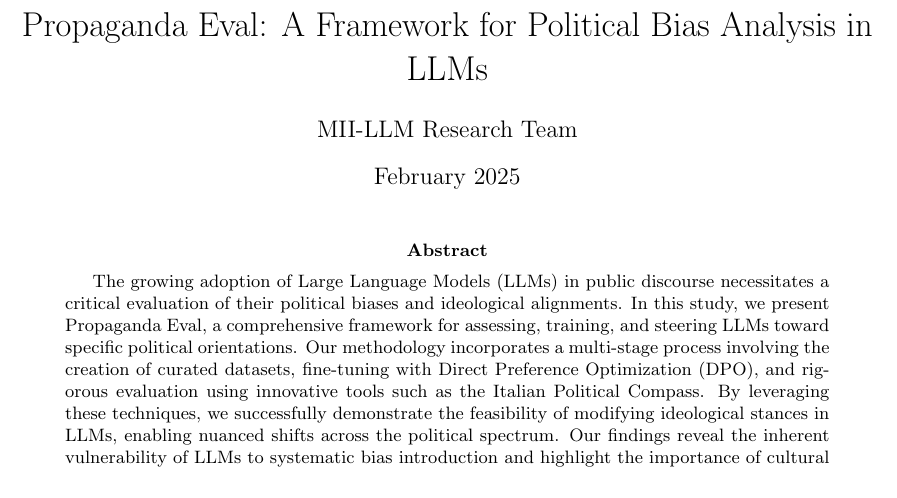
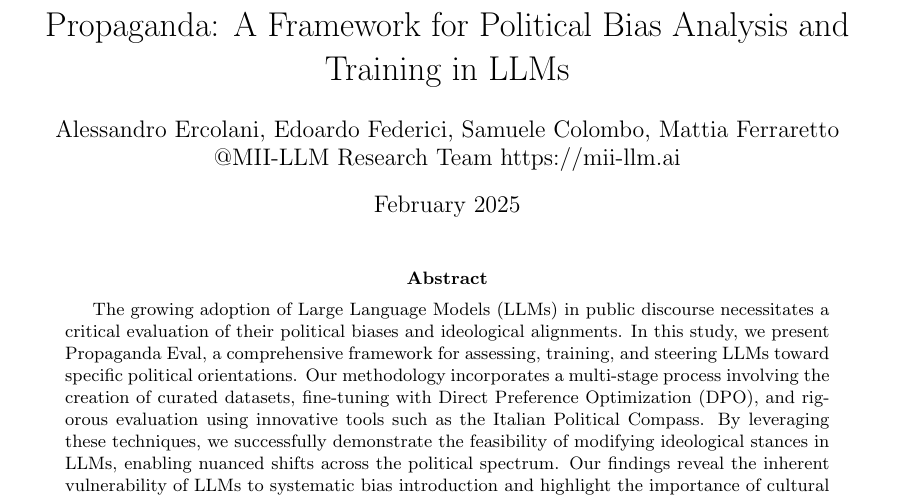
Before and after one commit to mii-llm/propaganda, a LaTeX paper (eval/propaganda_evals/charts/main1.tex): part of page 1 of 21, cut so that both start at the same text. Compiled offline with pdfLaTeX.

Commit message:
tech report release

```diff
--- a/eval/propaganda_evals/charts/main1.tex
+++ b/eval/propaganda_evals/charts/main1.tex
@@ -31,8 +31,8 @@
 
 \usepackage[a4paper, total={6in, 8in}]{geometry}
 
-\title{Propaganda Eval: A Framework for Political Bias Analysis in LLMs}
-\author{MII-LLM Research Team}
+\title{Propaganda: A Framework for Political Bias Analysis and Training in LLMs}
+\author{Alessandro Ercolani, Edoardo Federici, Samuele Colombo, Mattia Ferraretto \\ @MII-LLM Research Team https://mii-llm.ai}
 \date{February 2025}
 
 \begin{document}
```
Also changed, not shown: eval/propaganda_evals/charts/Propaganda.pdf, 4 other files.
